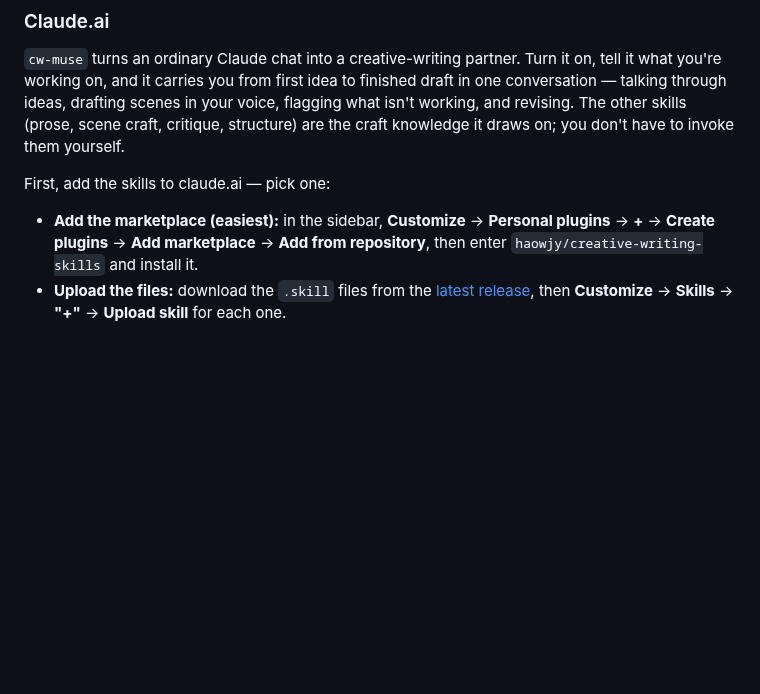
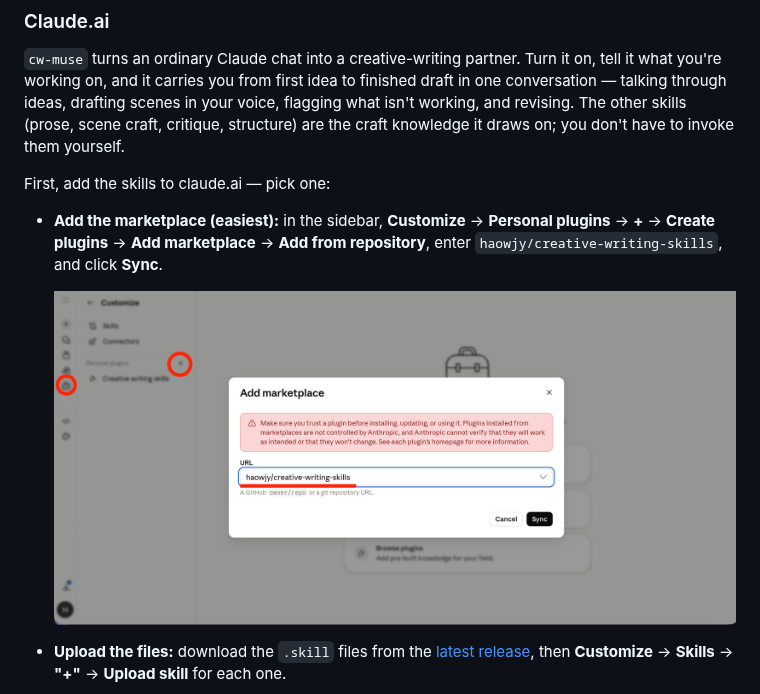
Before and after one commit to haowjy/creative-writing-skills, a Markdown page: README.md, the part around the change. Drawn GitHub-style; pictures changed too: docs/images/claudeai-add-marketplace.png (added); blank space fills up the shorter version.

Commit message:
README: add annotated Add-marketplace screenshot; fix Sync wording
Embed the claude.ai Add-marketplace screenshot (annotated: plugins icon,
+, and repo field) inline in the Claude.ai section. Correct the final
step from "install it" to clicking Sync, matching the actual dialog.

Co-Authored-By: Claude Opus 4.8 <noreply@anthropic.com>

```diff
--- a/README.md
+++ b/README.md
@@ -61,7 +61,9 @@ Run the one-time project setup to create your `CLAUDE.md` and `kb/` structure:
 
 First, add the skills to claude.ai — pick one:
 
-- **Add the marketplace (easiest):** in the sidebar, **Customize** → **Personal plugins** → **+** → **Create plugins** → **Add marketplace** → **Add from repository**, then enter `haowjy/creative-writing-skills` and install it.
+- **Add the marketplace (easiest):** in the sidebar, **Customize** → **Personal plugins** → **+** → **Create plugins** → **Add marketplace** → **Add from repository**, enter `haowjy/creative-writing-skills`, and click **Sync**.
+
+  ![Adding the marketplace in claude.ai: the plugins icon and + in the sidebar, with the repository entered in the Add marketplace dialog](docs/images/claudeai-add-marketplace.png)
 - **Upload the files:** download the `.skill` files from the [latest release](https://github.com/haowjy/creative-writing-skills/releases/latest), then **Customize** → **Skills** → **"+"** → **Upload skill** for each one.
 
 Then start a chat, turn on **`cw-muse`**, and describe what you want to write — it leads from there. Adding skills one at a time instead? Start with **cw-muse**, **writing-principles**, **prose-writing**, **scene-construction**, and **prose-critique**.
```
